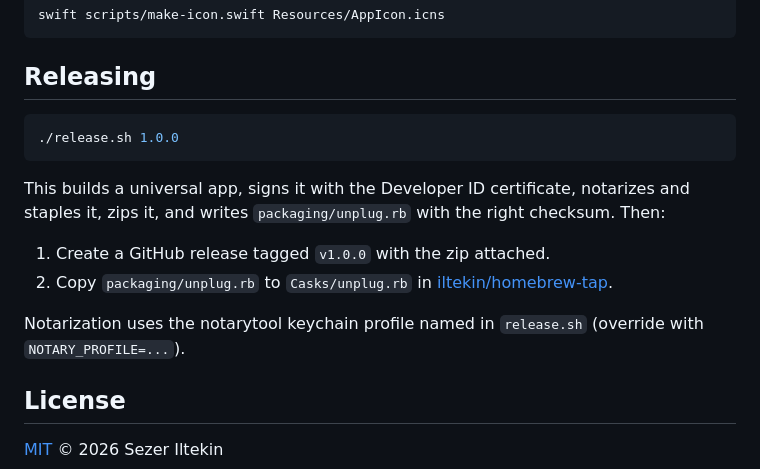
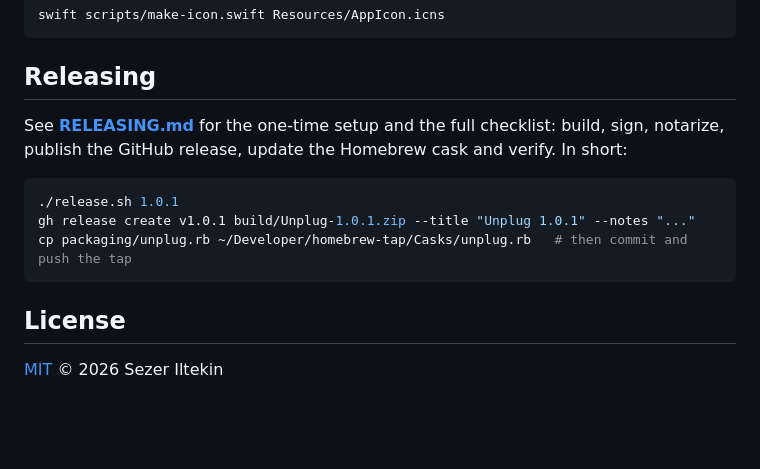
Before and after one commit to iltekin/unplug, a Markdown page: README.md, the part around the change. Rendered like a GitHub page; blank space fills up the shorter version.

Commit message:
Document the release process

````diff
--- a/README.md
+++ b/README.md
@@ -85,16 +85,13 @@ swift scripts/make-icon.swift Resources/AppIcon.icns
 
 ## Releasing
 
+See **[RELEASING.md](RELEASING.md)** for the one-time setup and the full checklist: build, sign, notarize, publish the GitHub release, update the Homebrew cask and verify. In short:
+
 ```bash
-./release.sh 1.0.0
+./release.sh 1.0.1
+gh release create v1.0.1 build/Unplug-1.0.1.zip --title "Unplug 1.0.1" --notes "..."
+cp packaging/unplug.rb ~/Developer/homebrew-tap/Casks/unplug.rb   # then commit and push the tap
 ```
-
-This builds a universal app, signs it with the Developer ID certificate, notarizes and staples it, zips it, and writes `packaging/unplug.rb` with the right checksum. Then:
-
-1. Create a GitHub release tagged `v1.0.0` with the zip attached.
-2. Copy `packaging/unplug.rb` to `Casks/unplug.rb` in [iltekin/homebrew-tap](https://github.com/iltekin/homebrew-tap).
-
-Notarization uses the notarytool keychain profile named in `release.sh` (override with `NOTARY_PROFILE=...`).
 
 ## License
 
````
Also changed, not shown: CLAUDE.md (added, +18 -0 lines), RELEASING.md (added, +86 -0 lines).
